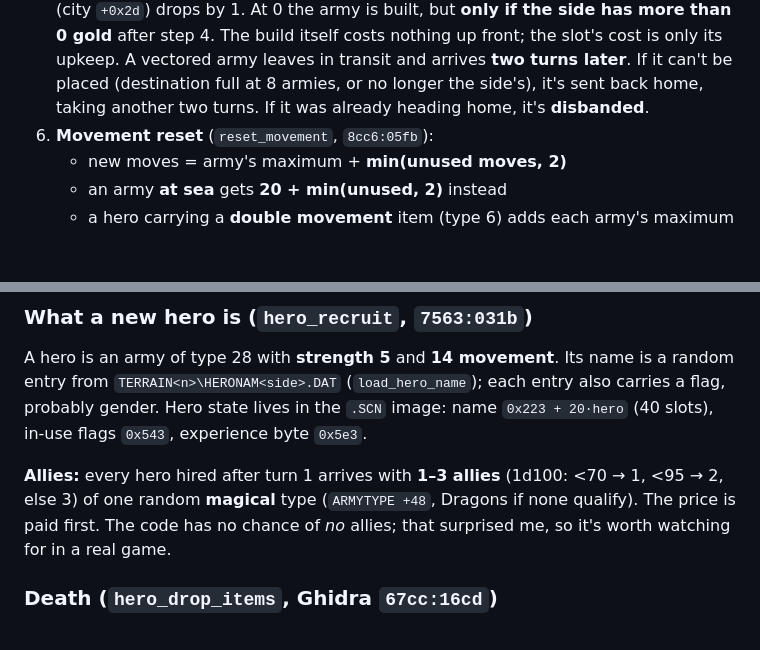
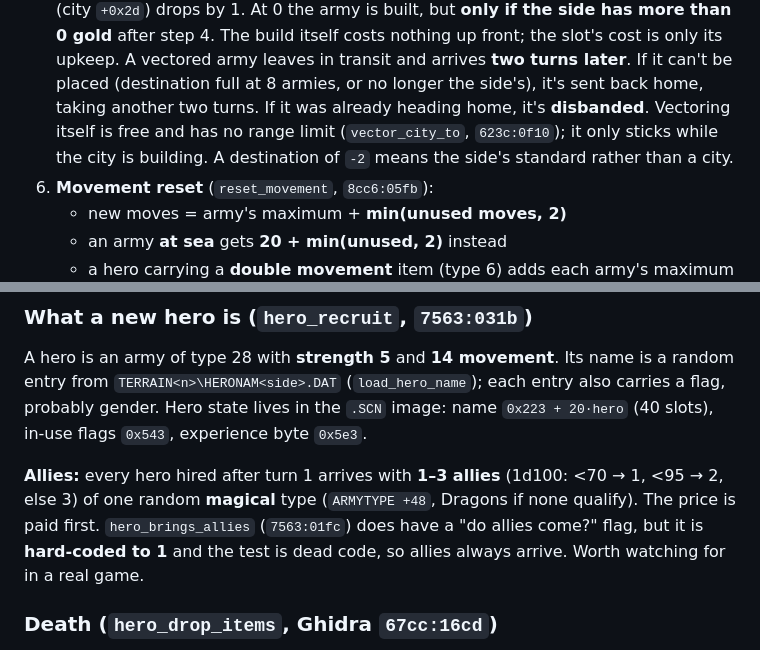
Before and after one commit to jstrand/warlords2-remake, a Markdown page: docs/rules.md, 2 parts joined by grey strips. Rendered like a GitHub page; blank space fills up the shorter version.

Commit message:
Note dead ally-chance flag and vectoring having no cost or range limit
Co-Authored-By: Claude Opus 5 <noreply@anthropic.com>

```diff
--- a/docs/rules.md
+++ b/docs/rules.md
@@ -518,7 +518,9 @@ A path is stored as up to 200 compass directions (0 = north, clockwise).
    leaves in transit and arrives **two turns later**. If it can't be placed
    (destination full at 8 armies, or no longer the side's), it's sent back
    home, taking another two turns. If it was already heading home, it's
-   **disbanded**.
+   **disbanded**. Vectoring itself is free and has no range limit
+   (`vector_city_to`, `623c:0f10`); it only sticks while the city is building.
+   A destination of `-2` means the side's standard rather than a city.
 6. **Movement reset** (`reset_movement`, `8cc6:05fb`):
    - new moves = army's maximum + **min(unused moves, 2)**
    - an army **at sea** gets **20 + min(unused, 2)** instead
@@ -566,8 +568,10 @@ byte `0x5e3`.
 
 **Allies:** every hero hired after turn 1 arrives with **1–3 allies** (1d100:
 <70 → 1, <95 → 2, else 3) of one random **magical** type (`ARMYTYPE +48`,
-Dragons if none qualify). The price is paid first. The code has no chance of
-*no* allies; that surprised me, so it's worth watching for in a real game.
+Dragons if none qualify). The price is paid first. `hero_brings_allies`
+(`7563:01fc`) does have a "do allies come?" flag, but it is **hard-coded to 1**
+and the test is dead code, so allies always arrive. Worth watching for in a
+real game.
 
 ### Death (`hero_drop_items`, Ghidra `67cc:16cd`)
 
```
